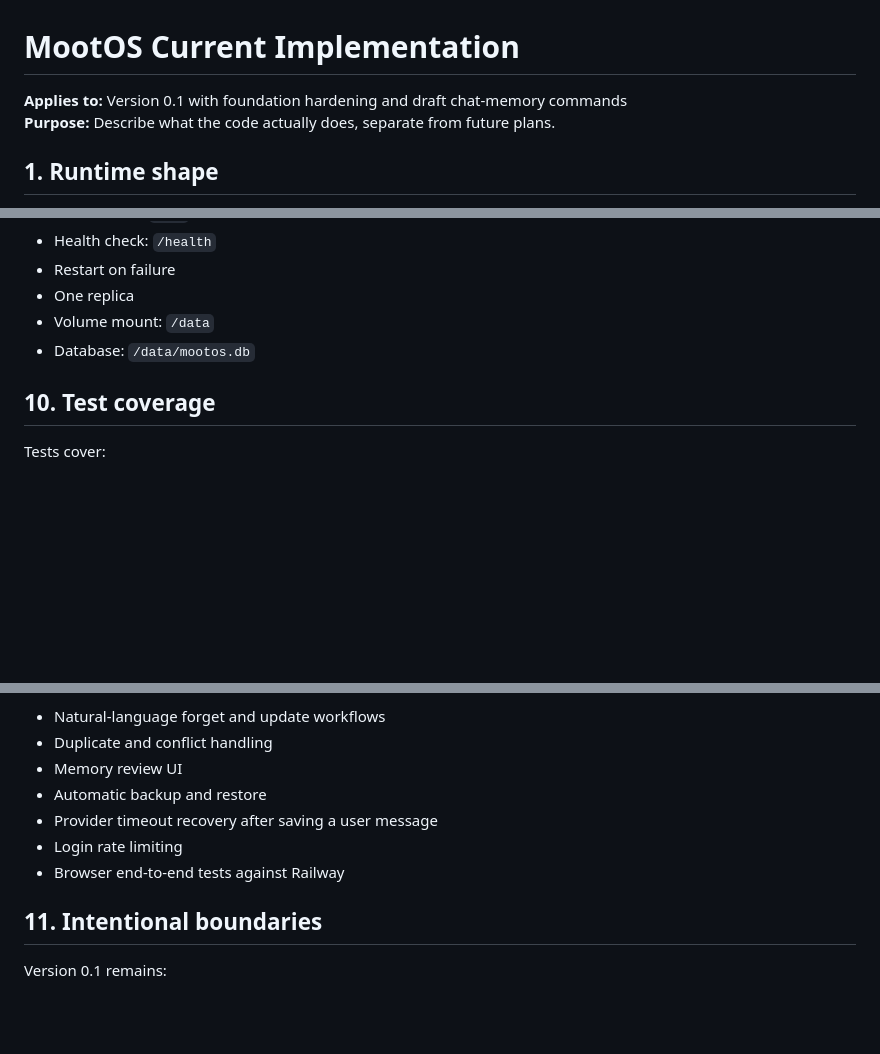
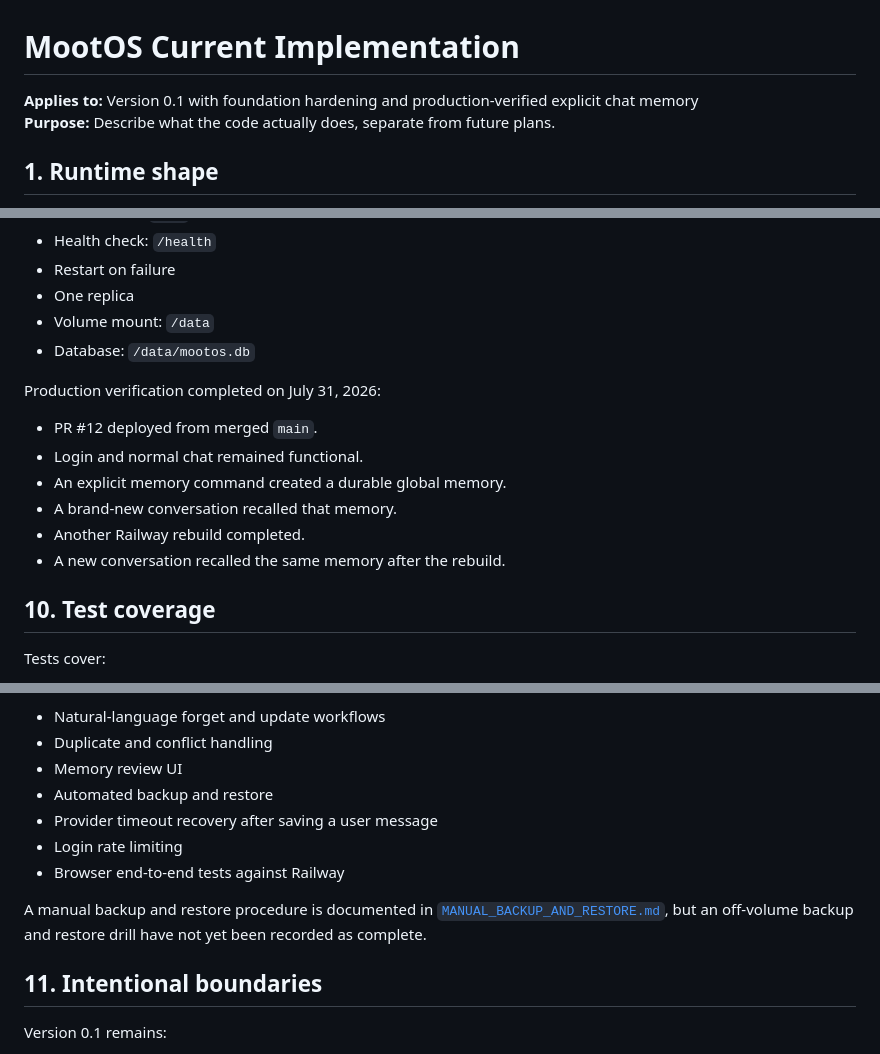
Before and after one commit to mootmoot1/MootOS, a Markdown page: docs/CURRENT_IMPLEMENTATION.md, 3 parts joined by grey strips. Drawn GitHub-style; blank space fills up the shorter version.

Commit message:
docs: mark explicit chat memory production verified

```diff
--- a/docs/CURRENT_IMPLEMENTATION.md
+++ b/docs/CURRENT_IMPLEMENTATION.md
@@ -1,6 +1,6 @@
 # MootOS Current Implementation
 
-**Applies to:** Version 0.1 with foundation hardening and draft chat-memory commands
+**Applies to:** Version 0.1 with foundation hardening and production-verified explicit chat memory
 **Purpose:** Describe what the code actually does, separate from future plans.
 
 ## 1. Runtime shape
@@ -408,6 +408,15 @@ When Railway metadata is present:
 - Volume mount: `/data`
 - Database: `/data/mootos.db`
 
+Production verification completed on July 31, 2026:
+
+- PR #12 deployed from merged `main`.
+- Login and normal chat remained functional.
+- An explicit memory command created a durable global memory.
+- A brand-new conversation recalled that memory.
+- Another Railway rebuild completed.
+- A new conversation recalled the same memory after the rebuild.
+
 ## 10. Test coverage
 
 Tests cover:
@@ -433,10 +442,12 @@ Known missing areas:
 - Natural-language forget and update workflows
 - Duplicate and conflict handling
 - Memory review UI
-- Automatic backup and restore
+- Automated backup and restore
 - Provider timeout recovery after saving a user message
 - Login rate limiting
 - Browser end-to-end tests against Railway
+
+A manual backup and restore procedure is documented in [`MANUAL_BACKUP_AND_RESTORE.md`](MANUAL_BACKUP_AND_RESTORE.md), but an off-volume backup and restore drill have not yet been recorded as complete.
 
 ## 11. Intentional boundaries
 
```
